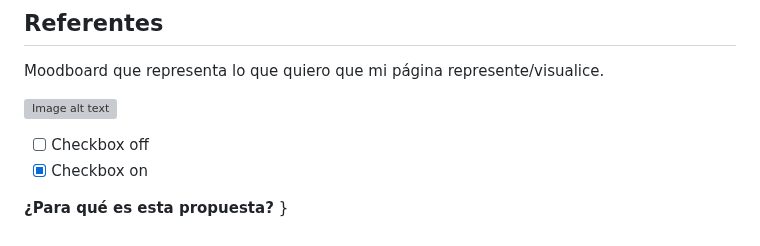
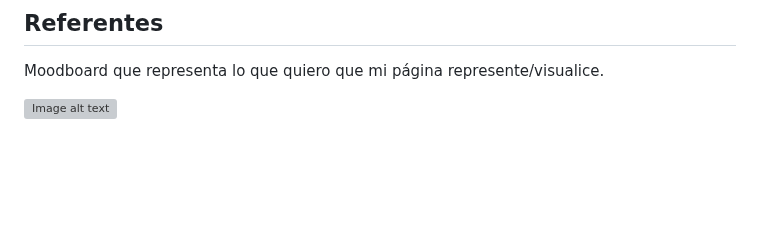
Before and after one commit to matildeflvi/portafolio, a Markdown page: README.md, the part around one of its changes. Rendered like a GitHub page; blank space fills up the shorter version; grey boxes are pictures that could not be loaded.

```diff
--- a/README.md
+++ b/README.md
@@ -103,13 +103,3 @@ Dinámico, se entiende cuál es su estilo y cómo se adapta a los diferentes tra
 Moodboard que representa lo que quiero que mi página represente/visualice.
 
 ![Image alt text](https://github.com/magdarivas/trabajo-final/blob/main/moodboard.png)
-
-
-
-
-
-
-- [ ] Checkbox off
-- [x] Checkbox on
-
-**¿Para qué es esta propuesta?** }
```
Also changed, not shown: other parts of README.md (+6 -6 lines).
